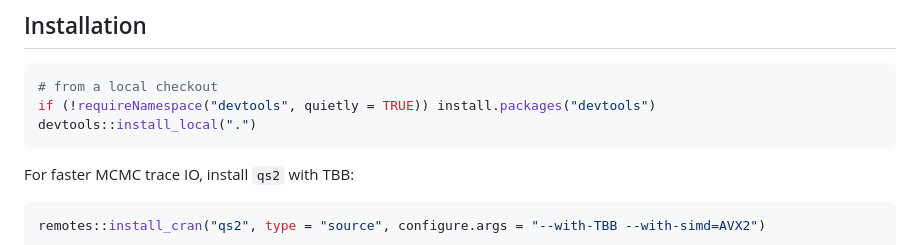
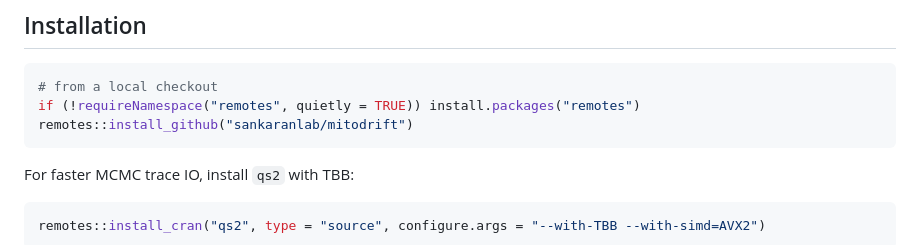
Before and after one commit to teng-gao/mitodrift, a Markdown page: README.md, the part around the change. Drawn GitHub-style.

Commit message:
Update installation instructions for package installation

````diff
--- a/README.md
+++ b/README.md
@@ -21,8 +21,8 @@ Modeling mitochondrial inheritance enables high-precision single-cell lineage tr
 
 ```r
 # from a local checkout
-if (!requireNamespace("devtools", quietly = TRUE)) install.packages("devtools")
-devtools::install_local(".")
+if (!requireNamespace("remotes", quietly = TRUE)) install.packages("remotes")
+remotes::install_github("sankaranlab/mitodrift")
 ```
 
 For faster MCMC trace IO, install `qs2` with TBB:
````
